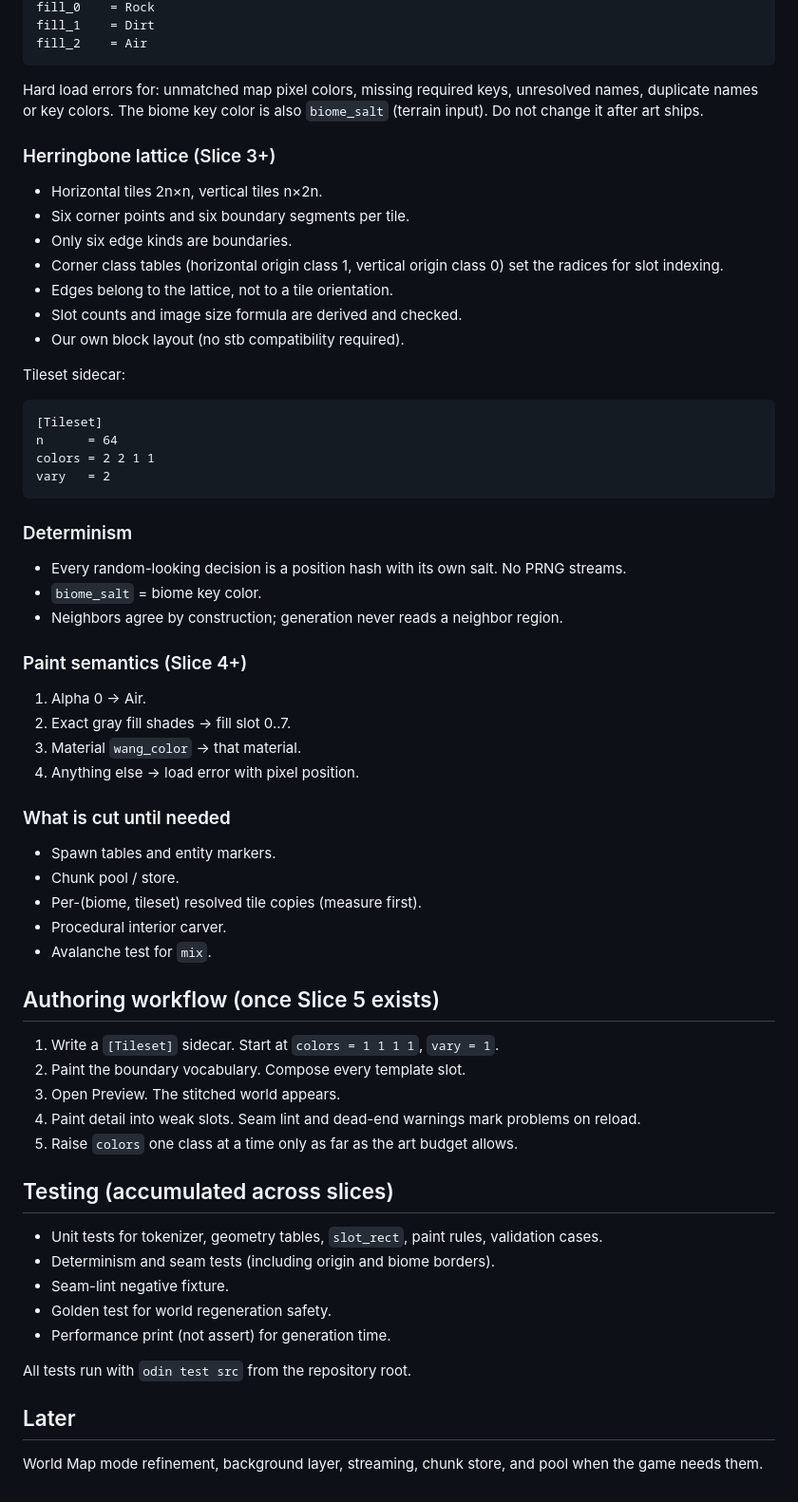
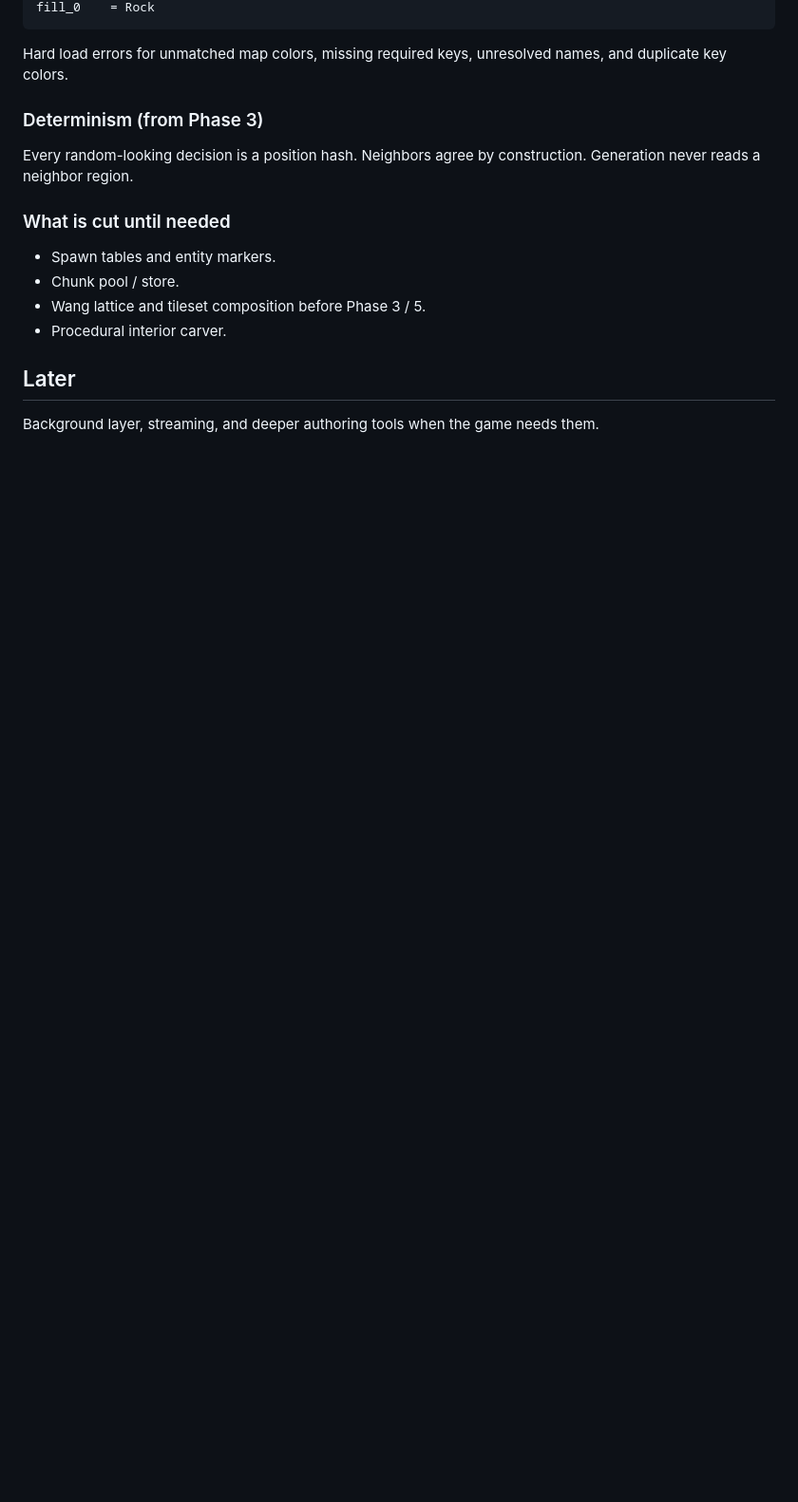
Before and after one commit to JordanShurmer/the-game, a Markdown page: docs/biome-gen/plan.md, the part around one of its changes. Shown at 95% size. Drawn GitHub-style; blank space fills up the shorter version.

````diff
--- a/docs/biome-gen/plan.md
+++ b/docs/biome-gen/plan.md
@@ -210,79 +158,22 @@ tileset   = data/tiles/coalmine.png
 fill_0    = Rock
-fill_1    = Dirt
-fill_2    = Air
 ```
 
-Hard load errors for: unmatched map pixel colors, missing required
-keys, unresolved names, duplicate names or key colors. The biome
-key color is also `biome_salt` (terrain input). Do not change it
-after art ships.
+Hard load errors for unmatched map colors, missing required keys,
+unresolved names, and duplicate key colors.
 
-### Herringbone lattice (Slice 3+)
+### Determinism (from Phase 3)
 
-- Horizontal tiles 2n×n, vertical tiles n×2n.
-- Six corner points and six boundary segments per tile.
-- Only six edge kinds are boundaries.
-- Corner class tables (horizontal origin class 1, vertical origin
-  class 0) set the radices for slot indexing.
-- Edges belong to the lattice, not to a tile orientation.
-- Slot counts and image size formula are derived and checked.
-- Our own block layout (no stb compatibility required).
-
-Tileset sidecar:
-
-```
-[Tileset]
-n      = 64
-colors = 2 2 1 1
-vary   = 2
-```
-
-### Determinism
-
-- Every random-looking decision is a position hash with its own
-  salt. No PRNG streams.
-- `biome_salt` = biome key color.
-- Neighbors agree by construction; generation never reads a
-  neighbor region.
-
-### Paint semantics (Slice 4+)
-
-1. Alpha 0 → Air.
-2. Exact gray fill shades → fill slot 0..7.
-3. Material `wang_color` → that material.
-4. Anything else → load error with pixel position.
+Every random-looking decision is a position hash. Neighbors agree
+by construction. Generation never reads a neighbor region.
 
 ### What is cut until needed
 
 - Spawn tables and entity markers.
 - Chunk pool / store.
-- Per-(biome, tileset) resolved tile copies (measure first).
+- Wang lattice and tileset composition before Phase 3 / 5.
 - Procedural interior carver.
-- Avalanche test for `mix`.
-
-## Authoring workflow (once Slice 5 exists)
-
-1. Write a `[Tileset]` sidecar. Start at `colors = 1 1 1 1`,
-   `vary = 1`.
-2. Paint the boundary vocabulary. Compose every template slot.
-3. Open Preview. The stitched world appears.
-4. Paint detail into weak slots. Seam lint and dead-end warnings
-   mark problems on reload.
-5. Raise `colors` one class at a time only as far as the art budget
-   allows.
-
-## Testing (accumulated across slices)
-
-- Unit tests for tokenizer, geometry tables, `slot_rect`, paint
-  rules, validation cases.
-- Determinism and seam tests (including origin and biome borders).
-- Seam-lint negative fixture.
-- Golden test for world regeneration safety.
-- Performance print (not assert) for generation time.
-
-All tests run with `odin test src` from the repository root.
 
 ## Later
 
-World Map mode refinement, background layer, streaming, chunk
-store, and pool when the game needs them.
+Background layer, streaming, and deeper authoring tools when the
+game needs them.
````
Also changed, not shown: other parts of docs/biome-gen/plan.md (+95 -147 lines).
